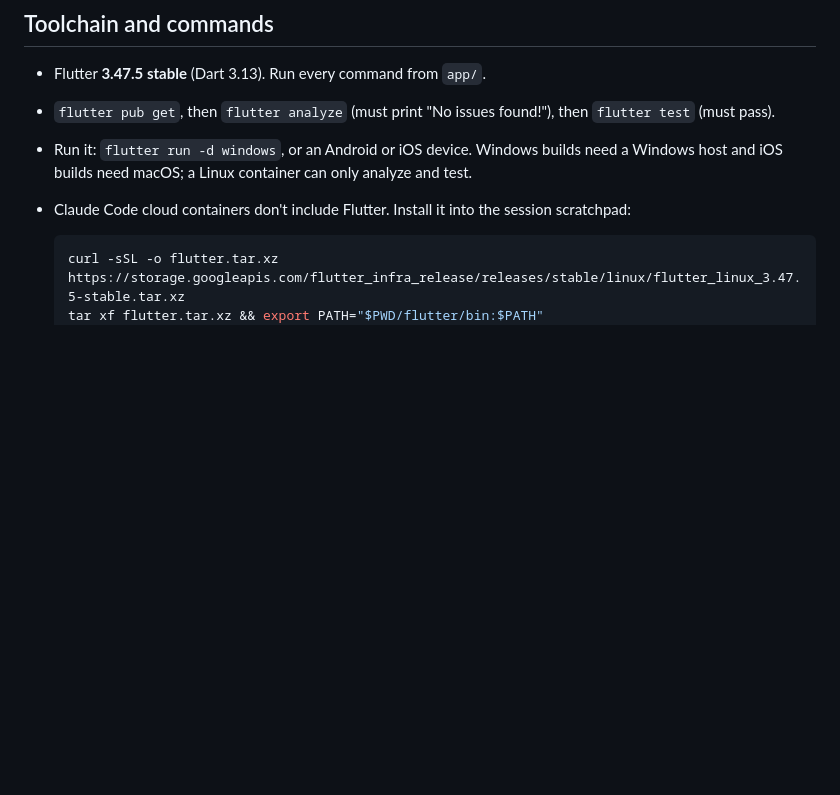
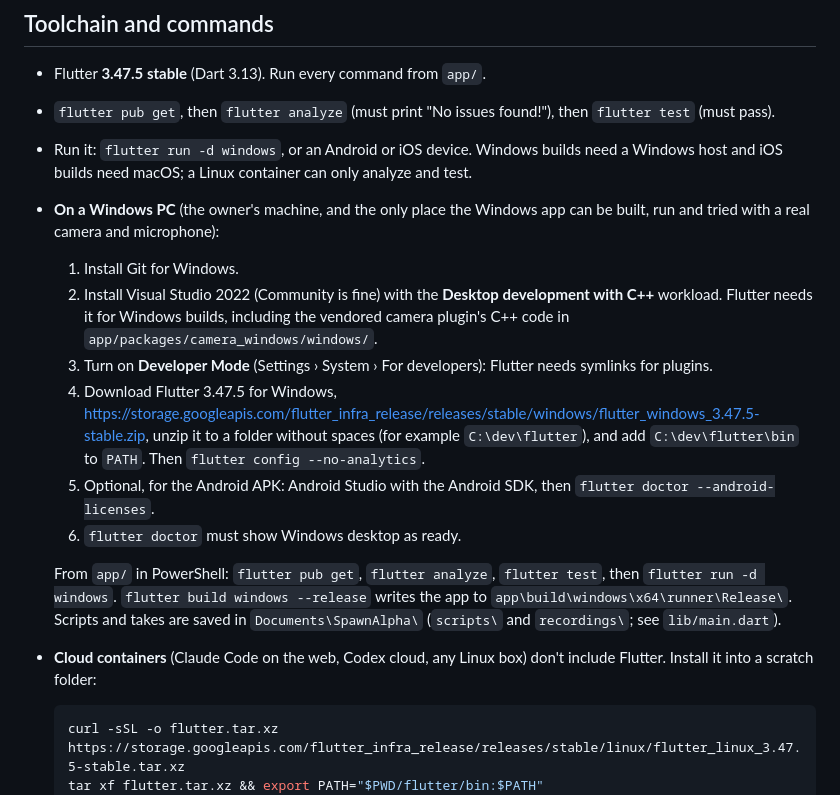
Before and after one commit to HarDvolT/SpawnAlpha, a Markdown page: AGENTS.md, the part around the change. GitHub-like rendering; blank space fills up the shorter version.

````diff
--- a/AGENTS.md
+++ b/AGENTS.md
@@ -48,7 +48,28 @@ app/                   the Flutter app (package name: spawnalpha)
   (must pass).
 - Run it: `flutter run -d windows`, or an Android or iOS device. Windows builds need a Windows
   host and iOS builds need macOS; a Linux container can only analyze and test.
-- Claude Code cloud containers don't include Flutter. Install it into the session scratchpad:
+- **On a Windows PC** (the owner's machine, and the only place the Windows app can be built,
+  run and tried with a real camera and microphone):
+  1. Install Git for Windows.
+  2. Install Visual Studio 2022 (Community is fine) with the **Desktop development with C++**
+     workload. Flutter needs it for Windows builds, including the vendored camera plugin's
+     C++ code in `app/packages/camera_windows/windows/`.
+  3. Turn on **Developer Mode** (Settings › System › For developers): Flutter needs symlinks
+     for plugins.
+  4. Download Flutter 3.47.5 for Windows,
+     <https://storage.googleapis.com/flutter_infra_release/releases/stable/windows/flutter_windows_3.47.5-stable.zip>,
+     unzip it to a folder without spaces (for example `C:\dev\flutter`), and add
+     `C:\dev\flutter\bin` to `PATH`. Then `flutter config --no-analytics`.
+  5. Optional, for the Android APK: Android Studio with the Android SDK, then
+     `flutter doctor --android-licenses`.
+  6. `flutter doctor` must show Windows desktop as ready.
+
+  From `app/` in PowerShell: `flutter pub get`, `flutter analyze`, `flutter test`, then
+  `flutter run -d windows`. `flutter build windows --release` writes the app to
+  `app\build\windows\x64\runner\Release\`. Scripts and takes are saved in
+  `Documents\SpawnAlpha\` (`scripts\` and `recordings\`; see `lib/main.dart`).
+- **Cloud containers** (Claude Code on the web, Codex cloud, any Linux box) don't include
+  Flutter. Install it into a scratch folder:
   ```sh
   curl -sSL -o flutter.tar.xz https://storage.googleapis.com/flutter_infra_release/releases/stable/linux/flutter_linux_3.47.5-stable.tar.xz
   tar xf flutter.tar.xz && export PATH="$PWD/flutter/bin:$PATH"
````
Also changed, not shown: docs/design-language.md (+2 -0 lines), docs/status.md (+24 -2 lines).
